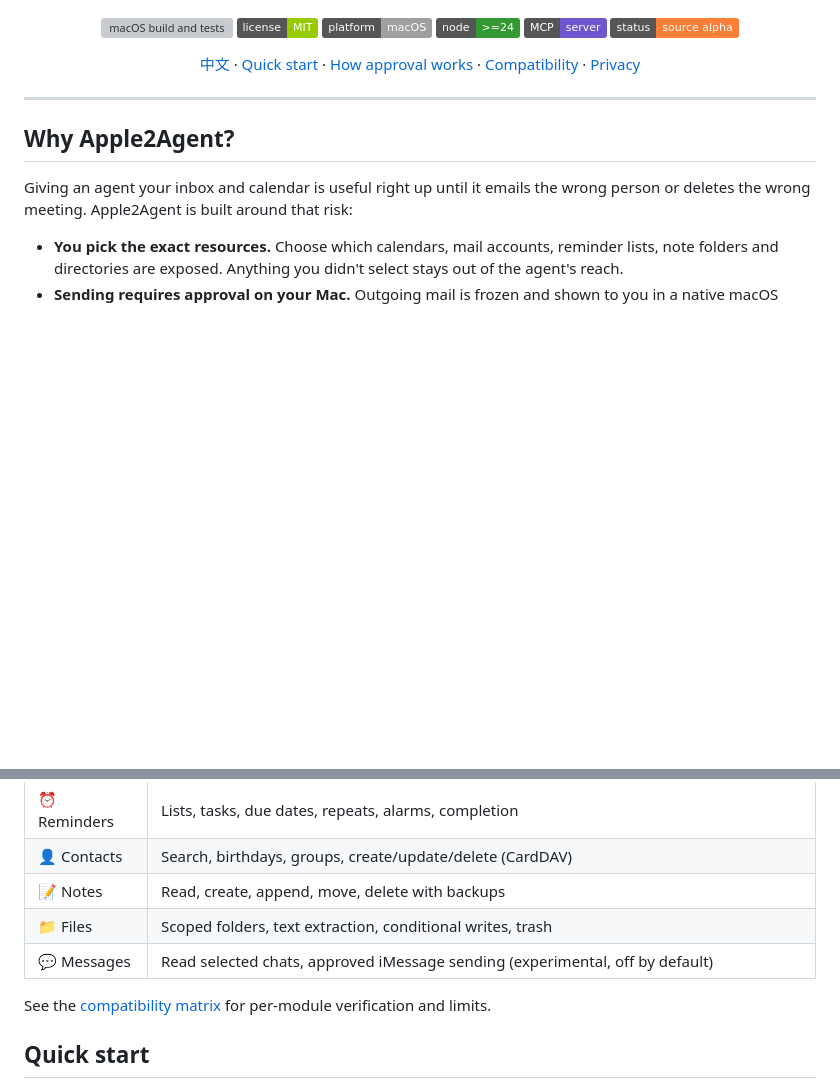
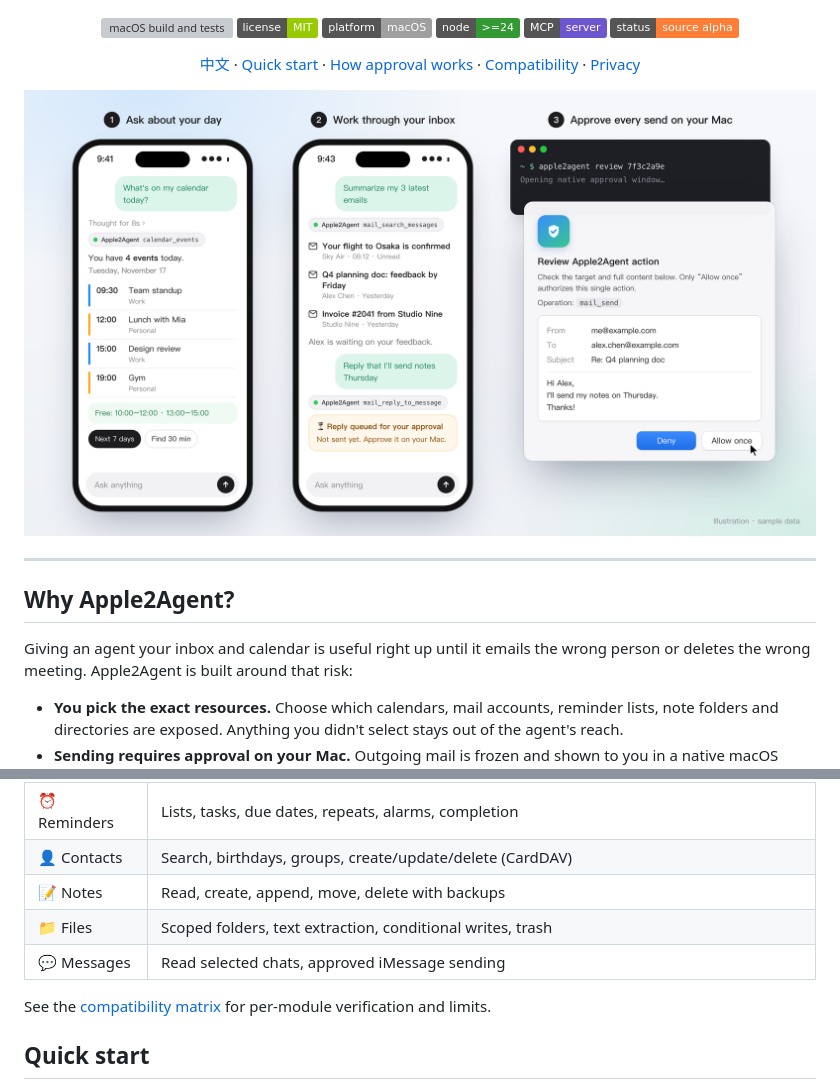
Before and after one commit to AndreLYL/Apple2Agent, a Markdown page: README.md, 2 parts joined by grey strips. GitHub-like rendering; pictures changed too: docs/assets/hero.png (added); badges without logos; blank space fills up the shorter version; grey boxes are pictures that could not be loaded.

Commit message:
docs: add illustrated hero image and pin reviewed assets in privacy check
Co-authored-by: Cursor <cursoragent@cursor.com>

```diff
--- a/README.md
+++ b/README.md
@@ -14,6 +14,8 @@ A local MCP server for macOS. Your agent only sees the resources you pick, and n
 ![Status: alpha](https://img.shields.io/badge/status-source%20alpha-orange.svg)
 
 [中文](README.zh-CN.md) · [Quick start](#quick-start) · [How approval works](#how-sending-is-approved) · [Compatibility](docs/compatibility.md) · [Privacy](docs/permissions-and-privacy.md)
+
+<img src="docs/assets/hero.png" alt="Illustration: an agent reads today's calendar and the latest emails through Apple2Agent, queues a reply, and the reply waits for approval in a native Mac window" width="100%">
 
 </div>
 
@@ -52,7 +54,7 @@ Giving an agent your inbox and calendar is useful right up until it emails the w
 | 👤 Contacts  | Search, birthdays, groups, create/update/delete (CardDAV)                                                  |
 | 📝 Notes     | Read, create, append, move, delete with backups                                                            |
 | 📁 Files     | Scoped folders, text extraction, conditional writes, trash                                                 |
-| 💬 Messages  | Read selected chats, approved iMessage sending (experimental, off by default)                              |
+| 💬 Messages  | Read selected chats, approved iMessage sending                                                             |
 
 See the [compatibility matrix](docs/compatibility.md) for per-module verification and limits.
 
```
Also changed, not shown: README.zh-CN.md (+3 -1 lines), docs/assets/hero.zh-CN.png (added), 2 other files.
